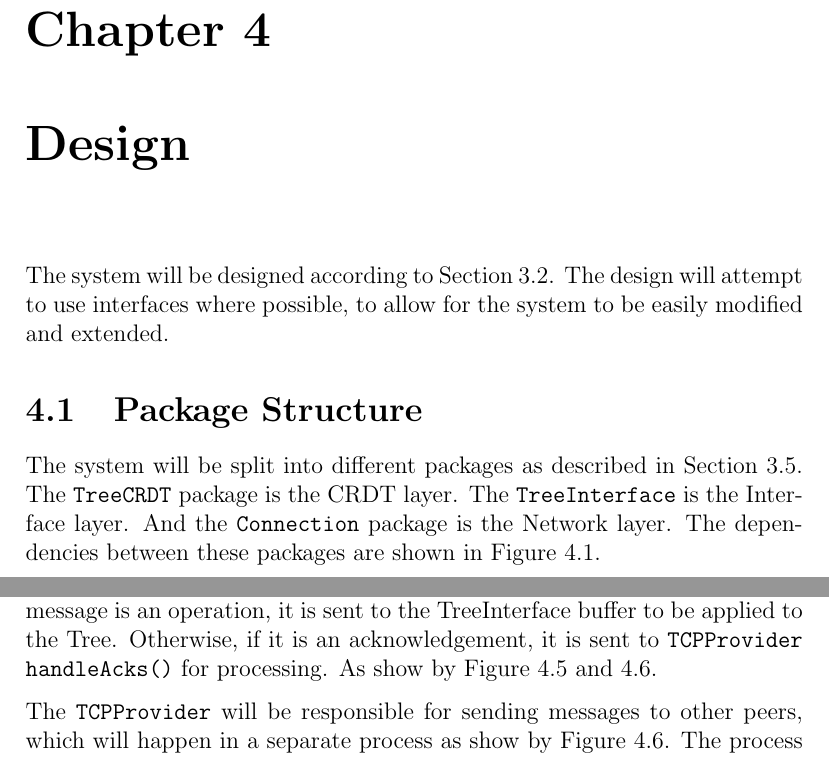
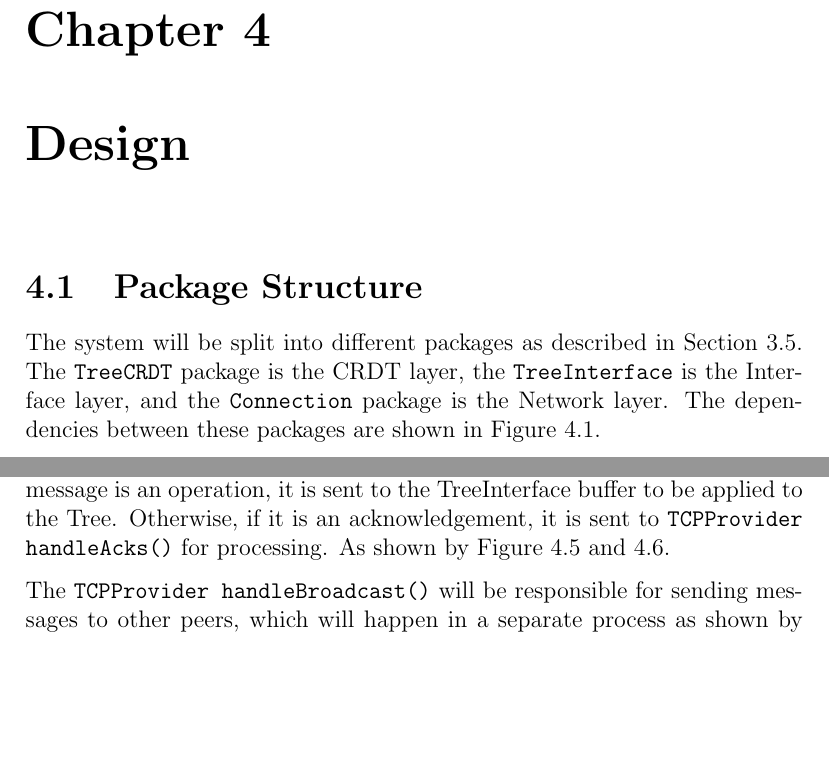
Before and after one commit to FelixWhitefield/Tree-CRDTs-With-Move, a LaTeX thesis (Report/main.tex): two parts of pages 30 and 36 of 51, joined at a grey line, cut so that both start at the same text, the shorter picture padded with empty space. Compiled offline with pdfLaTeX.

Commit message:
fixed small grammar errors

```diff
--- a/Report/main.tex
+++ b/Report/main.tex
@@ -522,10 +522,9 @@ The code will be split into different packages, with each package containing a s
 
 \newpage
 \chapter{Design}
-The system will be designed according to Section \ref{sec:architecture}. The design will attempt to use interfaces where possible, to allow for the system to be easily modified and extended.
 
 \section{Package Structure}
-The system will be split into different packages as described in Section \ref{sec:code_structure}. The \texttt{TreeCRDT} package is the CRDT layer. The \texttt{TreeInterface} is the Interface layer. And the \texttt{Connection} package is the Network layer. The dependencies between these packages are shown in Figure \ref{fig:packages}.
+The system will be split into different packages as described in Section \ref{sec:code_structure}. The \texttt{TreeCRDT} package is the CRDT layer, the \texttt{TreeInterface} is the Interface layer, and the \texttt{Connection} package is the Network layer. The dependencies between these packages are shown in Figure \ref{fig:packages}.
 
 \begin{figure}[H]
     \centering
@@ -606,9 +605,9 @@ The CRDT layer and Clocks in the application should not be affected by concurren
     \label{fig:networksend}
 \end{figure}
 
-The network layer will comprise multiple concurrent processes. One process will be responsible for listening for incoming connections, and creating a new \texttt{TCPConnection} for each connection. The \texttt{TCPConnection} will only be responsible for receiving messages from the peer but not sending them. If the message is an operation, it is sent to the TreeInterface buffer to be applied to the Tree. Otherwise, if it is an acknowledgement, it is sent to \texttt{TCPProvider handleAcks()} for processing. As show by Figure \ref{fig:networkjoin} and \ref{fig:networksend}. \par
+The network layer will comprise multiple concurrent processes. One process will be responsible for listening for incoming connections, and creating a new \texttt{TCPConnection} for each connection. The \texttt{TCPConnection} will only be responsible for receiving messages from the peer but not sending them. If the message is an operation, it is sent to the TreeInterface buffer to be applied to the Tree. Otherwise, if it is an acknowledgement, it is sent to \texttt{TCPProvider handleAcks()} for processing. As shown by Figure \ref{fig:networkjoin} and \ref{fig:networksend}. \par
 
-The \texttt{TCPProvider} will be responsible for sending messages to other peers, which will happen in a separate process as show by Figure \ref{fig:networksend}. The process will receive operations to send from the Interface layer. Whenever an operation is broadcasted, it is added to a map that associates the operation's ID with a list of node IDs. When a node sends an acknowledgement for an operation, that node ID is added to the list of node IDs for that operation. When the list of node IDs is the same size as the number of nodes, the operation is removed from the map. This is how the system ensures each node receives each operation. \par
+The \texttt{TCPProvider handleBroadcast()} will be responsible for sending messages to other peers, which will happen in a separate process as shown by Figure \ref{fig:networksend}. The process will receive operations to send from the Interface layer. Whenever an operation is broadcasted, it is added to a map that associates the operation's ID with a list of node IDs. When a node sends an acknowledgement for an operation, that node ID is added to the list of node IDs for that operation. When the list of node IDs is the same size as the number of nodes, the operation is removed from the map. This is how the system ensures each node receives each operation. \par
 
 
 
```
Also changed, not shown: Report/main.pdf, Report/main.tex (2 more changed lines).
